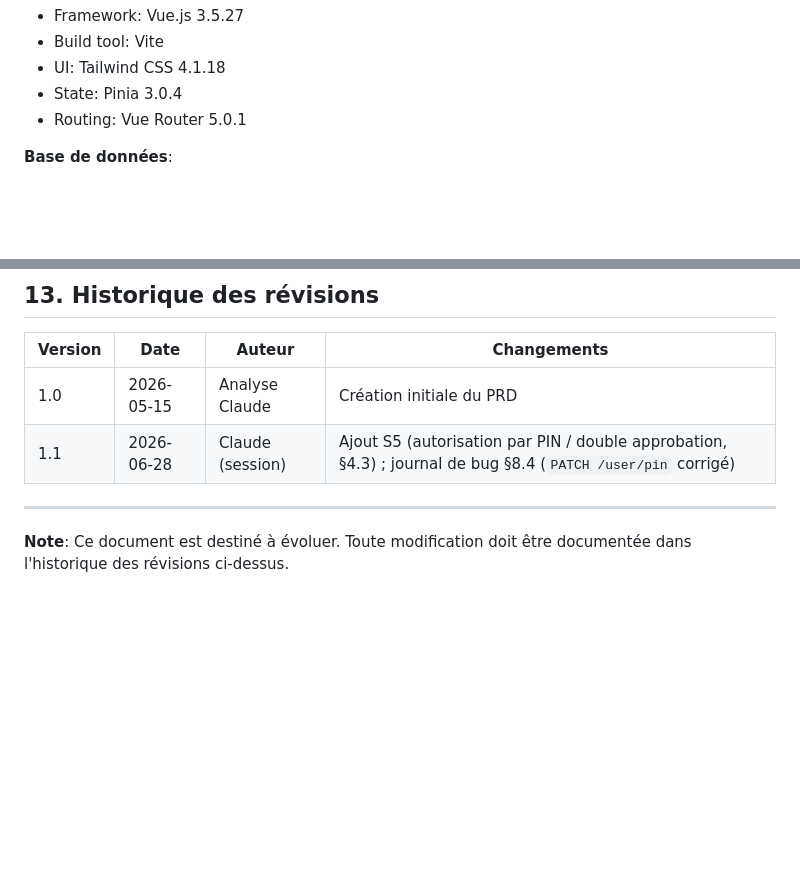
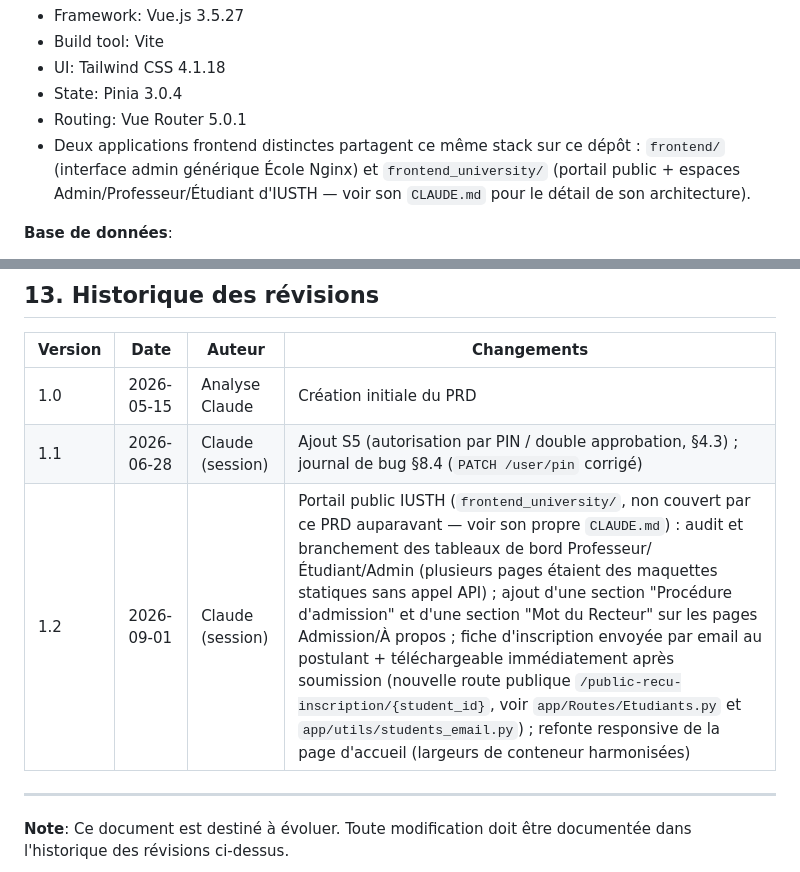
Before and after one commit to thom721/thom_ecole, a Markdown page: ecole_nginx/PRD.md, 2 parts joined by grey strips. Rendered like a GitHub page; blank space fills up the shorter version.

```diff
--- a/ecole_nginx/PRD.md
+++ b/ecole_nginx/PRD.md
@@ -629,6 +629,7 @@ async def create_student(
 - UI: Tailwind CSS 4.1.18
 - State: Pinia 3.0.4
 - Routing: Vue Router 5.0.1
+- Deux applications frontend distinctes partagent ce même stack sur ce dépôt : `frontend/` (interface admin générique École Nginx) et `frontend_university/` (portail public + espaces Admin/Professeur/Étudiant d'IUSTH — voir son `CLAUDE.md` pour le détail de son architecture).
 
 **Base de données**:
 - SGBD: MySQL 8.0.41
@@ -2220,6 +2221,7 @@ C:\Program Files\ecole-serve\
 |---------|------|--------|-------------|
 | 1.0 | 2026-05-15 | Analyse Claude | Création initiale du PRD |
 | 1.1 | 2026-06-28 | Claude (session) | Ajout S5 (autorisation par PIN / double approbation, §4.3) ; journal de bug §8.4 (`PATCH /user/pin` corrigé) |
+| 1.2 | 2026-09-01 | Claude (session) | Portail public IUSTH (`frontend_university/`, non couvert par ce PRD auparavant — voir son propre `CLAUDE.md`) : audit et branchement des tableaux de bord Professeur/Étudiant/Admin (plusieurs pages étaient des maquettes statiques sans appel API) ; ajout d'une section "Procédure d'admission" et d'une section "Mot du Recteur" sur les pages Admission/À propos ; fiche d'inscription envoyée par email au postulant + téléchargeable immédiatement après soumission (nouvelle route publique `/public-recu-inscription/{student_id}`, voir `app/Routes/Etudiants.py` et `app/utils/students_email.py`) ; refonte responsive de la page d'accueil (largeurs de conteneur harmonisées) |
 
 ---
 
```
Also changed, not shown: ecole_nginx/frontend_university/CLAUDE.md (added, +65 -0 lines).
